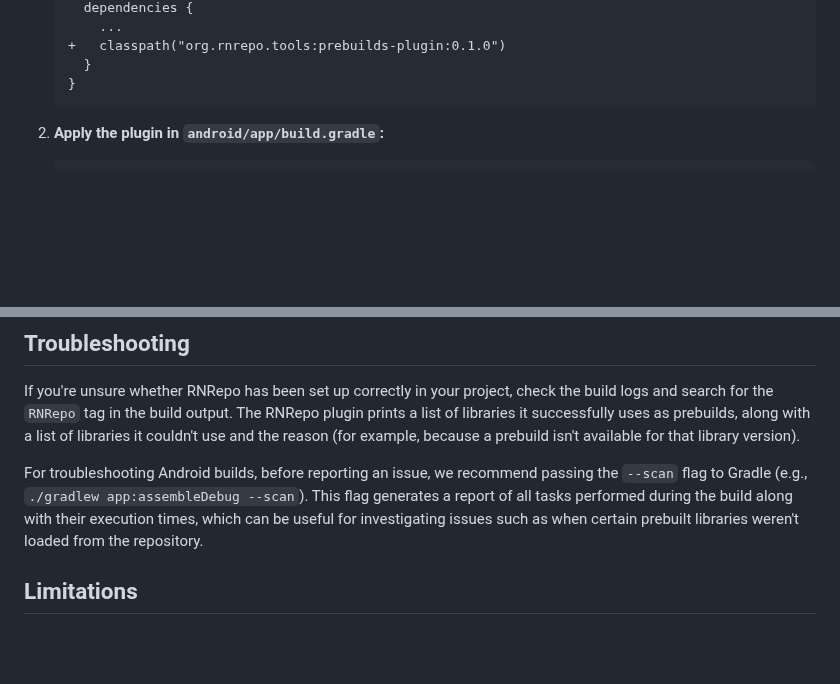
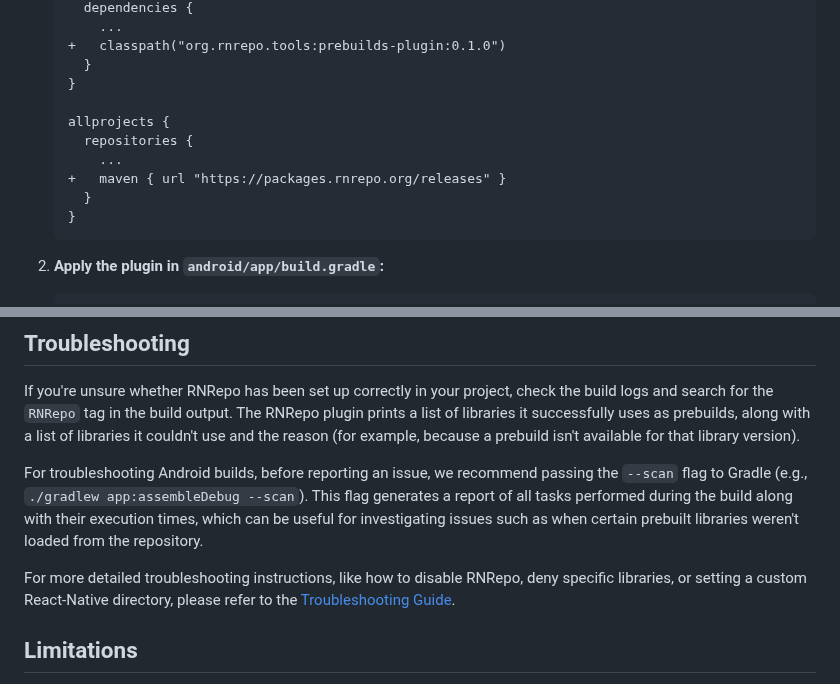
Before and after one commit to software-mansion/rnrepo, a Markdown page: README.md, 2 parts joined by grey strips. GitHub-like rendering; blank space fills up the shorter version.

Commit message:
[README] Added troubleshooting guide

````diff
--- a/README.md
+++ b/README.md
@@ -73,6 +73,13 @@ For standard React Native setups or when using Expo but managing your android fo
    +   classpath("org.rnrepo.tools:prebuilds-plugin:0.1.0")
      }
    }
+
+   allprojects {
+     repositories {
+       ...
+   +   maven { url "https://packages.rnrepo.org/releases" }
+     }
+   }
    ```
 
 2. **Apply the plugin in `android/app/build.gradle`:**
@@ -93,6 +100,8 @@ That's it! Now build your app as usual and Gradle will pull prebuilt artifacts f
 If you're unsure whether RNRepo has been set up correctly in your project, check the build logs and search for the `RNRepo` tag in the build output. The RNRepo plugin prints a list of libraries it successfully uses as prebuilds, along with a list of libraries it couldn't use and the reason (for example, because a prebuild isn't available for that library version).
 
 For troubleshooting Android builds, before reporting an issue, we recommend passing the `--scan` flag to Gradle (e.g., `./gradlew app:assembleDebug --scan`). This flag generates a report of all tasks performed during the build along with their execution times, which can be useful for investigating issues such as when certain prebuilt libraries weren't loaded from the repository.
+
+For more detailed troubleshooting instructions, like how to disable RNRepo, deny specific libraries, or setting a custom React-Native directory, please refer to the [Troubleshooting Guide](TROUBLESHOOTING.md).
 
 ## Limitations
 
````
Also changed, not shown: TROUBLESHOOTING.md (added, +52 -0 lines).
